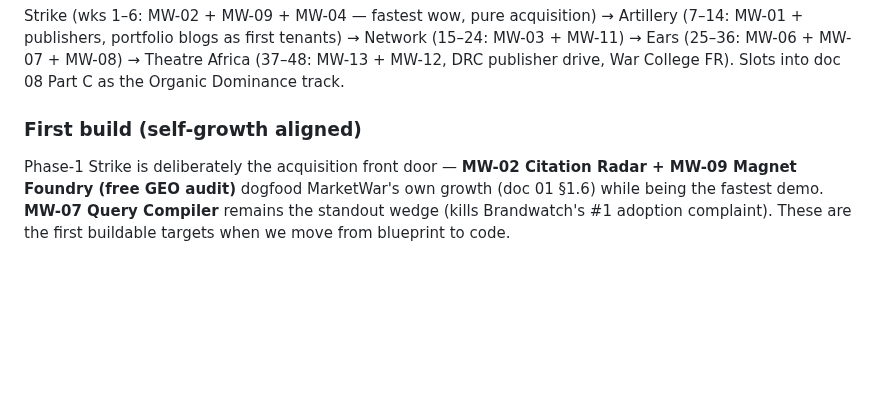
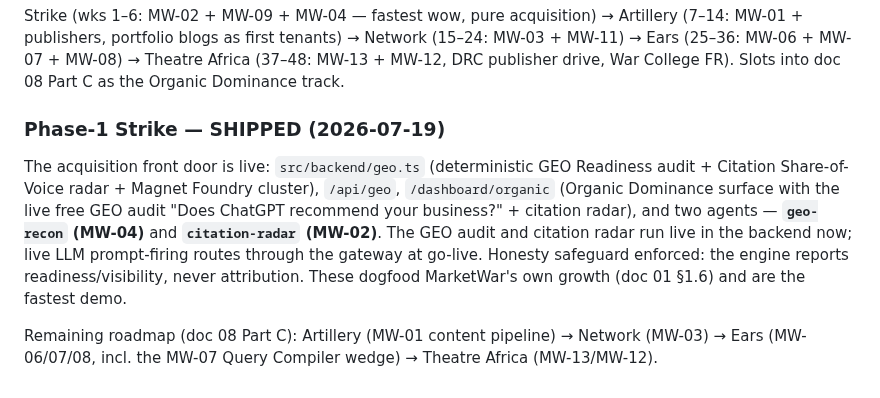
Before and after one commit to jnnseya-cpu/MarketWar-OS-, a Markdown page: docs/ai-os/13-listening-and-ai-visibility.md, the part around the change. GitHub-like rendering; blank space fills up the shorter version.

```diff
--- a/docs/ai-os/13-listening-and-ai-visibility.md
+++ b/docs/ai-os/13-listening-and-ai-visibility.md
@@ -186,10 +186,18 @@ Network (15–24: MW-03 + MW-11) → Ears (25–36: MW-06 + MW-07 + MW-08) →
 Theatre Africa (37–48: MW-13 + MW-12, DRC publisher drive, War College FR).
 Slots into doc 08 Part C as the Organic Dominance track.
 
-### First build (self-growth aligned)
+### Phase-1 Strike — SHIPPED (2026-07-19)
 
-Phase-1 Strike is deliberately the acquisition front door — **MW-02 Citation
-Radar + MW-09 Magnet Foundry (free GEO audit)** dogfood MarketWar's own growth
-(doc 01 §1.6) while being the fastest demo. **MW-07 Query Compiler** remains
-the standout wedge (kills Brandwatch's #1 adoption complaint). These are the
-first buildable targets when we move from blueprint to code.
+The acquisition front door is live: `src/backend/geo.ts` (deterministic GEO
+Readiness audit + Citation Share-of-Voice radar + Magnet Foundry cluster),
+`/api/geo`, `/dashboard/organic` (Organic Dominance surface with the live free
+GEO audit "Does ChatGPT recommend your business?" + citation radar), and two
+agents — **`geo-recon` (MW-04)** and **`citation-radar` (MW-02)**. The GEO
+audit and citation radar run live in the backend now; live LLM prompt-firing
+routes through the gateway at go-live. Honesty safeguard enforced: the engine
+reports readiness/visibility, never attribution. These dogfood MarketWar's own
+growth (doc 01 §1.6) and are the fastest demo.
+
+Remaining roadmap (doc 08 Part C): Artillery (MW-01 content pipeline) →
+Network (MW-03) → Ears (MW-06/07/08, incl. the MW-07 Query Compiler wedge) →
+Theatre Africa (MW-13/MW-12).
```
Also changed, not shown: docs/REQUIREMENTS-COVERAGE.md (+2 -1 lines), docs/screenshots/README.md (+3 -0 lines), docs/screenshots/28-organic-dominance-strike.png (added), 6 other files.
